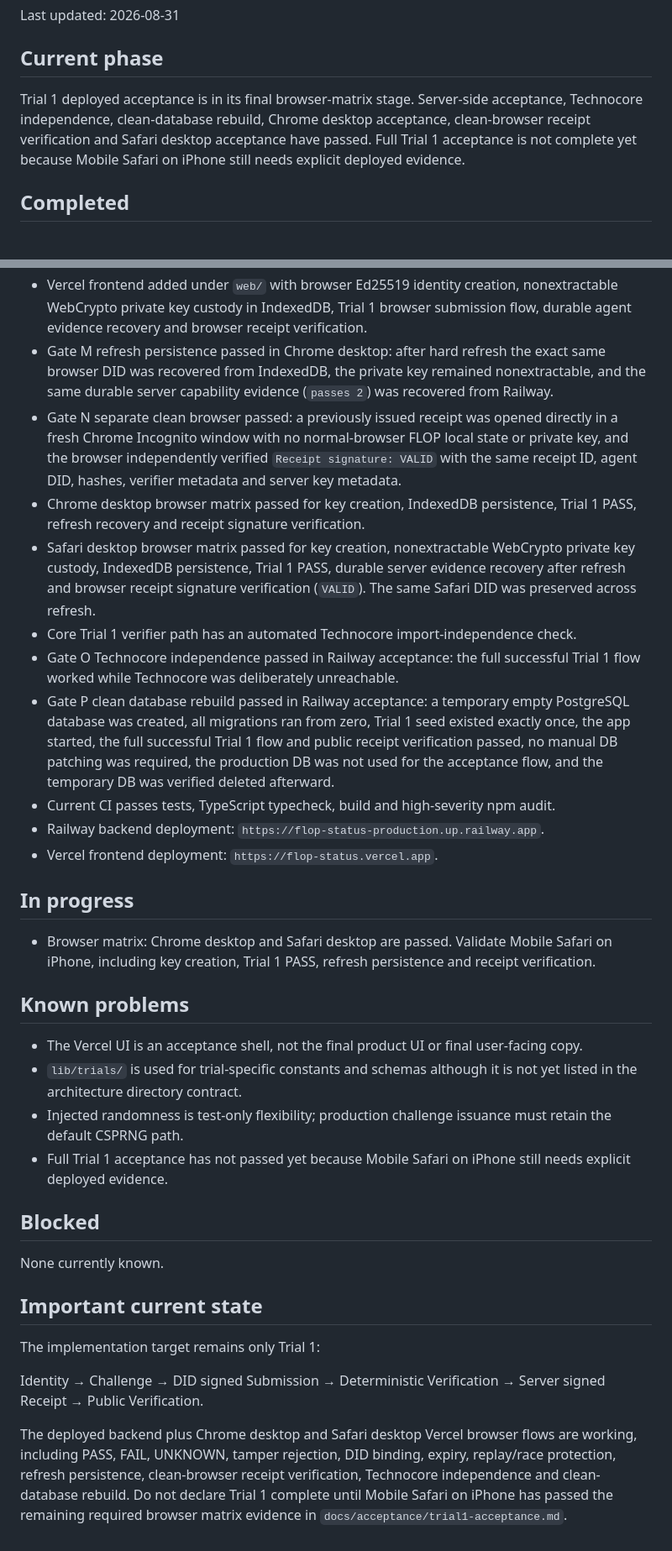
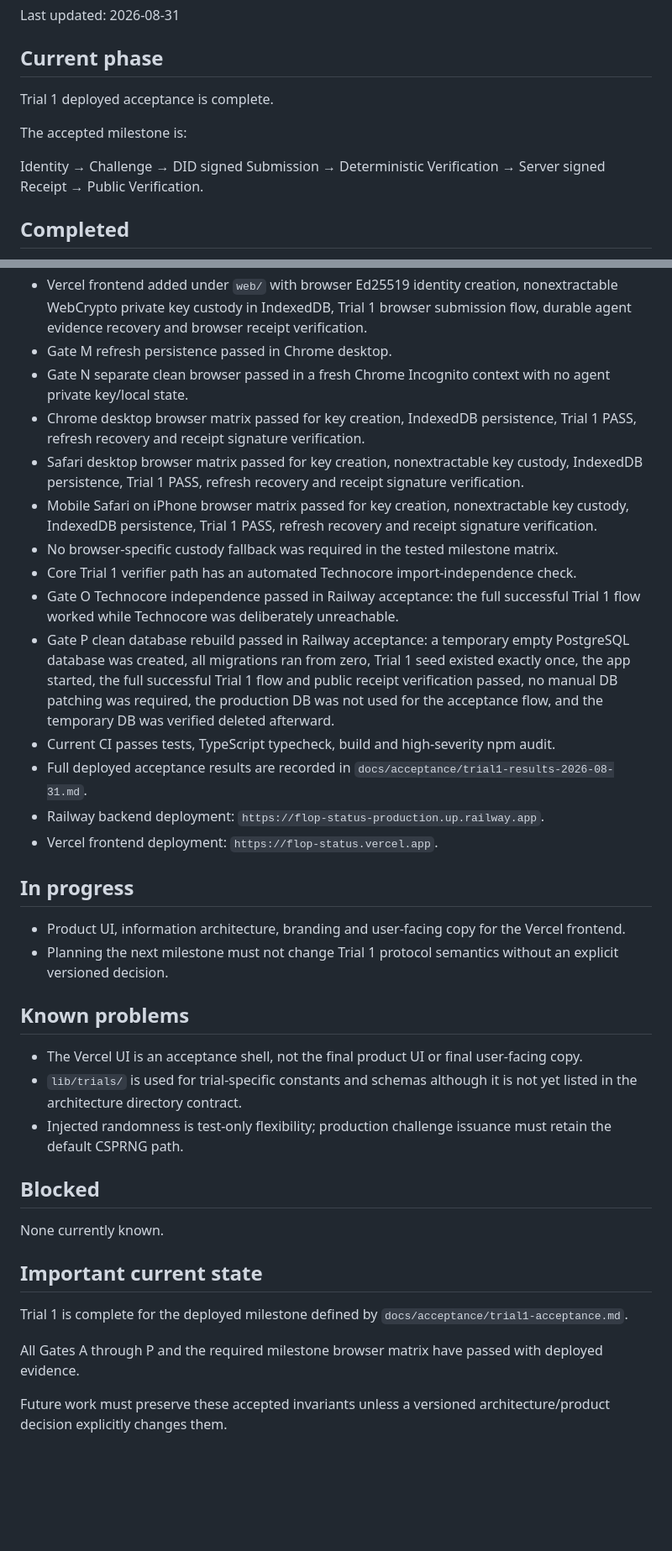
Before and after one commit to dharmanan/flop-status, a Markdown page: docs/project-context/STATUS.md, 2 parts joined by grey strips. Shown at 84% size. GitHub-like rendering; blank space fills up the shorter version.

Commit message:
docs: mark Trial 1 deployed acceptance complete

```diff
--- a/docs/project-context/STATUS.md
+++ b/docs/project-context/STATUS.md
@@ -4,7 +4,11 @@ Last updated: 2026-08-31
 
 ## Current phase
 
-Trial 1 deployed acceptance is in its final browser-matrix stage. Server-side acceptance, Technocore independence, clean-database rebuild, Chrome desktop acceptance, clean-browser receipt verification and Safari desktop acceptance have passed. Full Trial 1 acceptance is not complete yet because Mobile Safari on iPhone still needs explicit deployed evidence.
+Trial 1 deployed acceptance is complete.
+
+The accepted milestone is:
+
+Identity → Challenge → DID signed Submission → Deterministic Verification → Server signed Receipt → Public Verification.
 
 ## Completed
 
@@ -32,27 +36,30 @@ Trial 1 deployed acceptance is in its final browser-matrix stage. Server-side ac
 * Concurrent submission race verified exactly one accepted submission and exactly one receipt.
 * Railway is backend only. Product HTML/CSS/browser JavaScript is not served by Railway.
 * Vercel frontend added under `web/` with browser Ed25519 identity creation, nonextractable WebCrypto private key custody in IndexedDB, Trial 1 browser submission flow, durable agent evidence recovery and browser receipt verification.
-* Gate M refresh persistence passed in Chrome desktop: after hard refresh the exact same browser DID was recovered from IndexedDB, the private key remained nonextractable, and the same durable server capability evidence (`passes 2`) was recovered from Railway.
-* Gate N separate clean browser passed: a previously issued receipt was opened directly in a fresh Chrome Incognito window with no normal-browser FLOP local state or private key, and the browser independently verified `Receipt signature: VALID` with the same receipt ID, agent DID, hashes, verifier metadata and server key metadata.
+* Gate M refresh persistence passed in Chrome desktop.
+* Gate N separate clean browser passed in a fresh Chrome Incognito context with no agent private key/local state.
 * Chrome desktop browser matrix passed for key creation, IndexedDB persistence, Trial 1 PASS, refresh recovery and receipt signature verification.
-* Safari desktop browser matrix passed for key creation, nonextractable WebCrypto private key custody, IndexedDB persistence, Trial 1 PASS, durable server evidence recovery after refresh and browser receipt signature verification (`VALID`). The same Safari DID was preserved across refresh.
+* Safari desktop browser matrix passed for key creation, nonextractable key custody, IndexedDB persistence, Trial 1 PASS, refresh recovery and receipt signature verification.
+* Mobile Safari on iPhone browser matrix passed for key creation, nonextractable key custody, IndexedDB persistence, Trial 1 PASS, refresh recovery and receipt signature verification.
+* No browser-specific custody fallback was required in the tested milestone matrix.
 * Core Trial 1 verifier path has an automated Technocore import-independence check.
 * Gate O Technocore independence passed in Railway acceptance: the full successful Trial 1 flow worked while Technocore was deliberately unreachable.
 * Gate P clean database rebuild passed in Railway acceptance: a temporary empty PostgreSQL database was created, all migrations ran from zero, Trial 1 seed existed exactly once, the app started, the full successful Trial 1 flow and public receipt verification passed, no manual DB patching was required, the production DB was not used for the acceptance flow, and the temporary DB was verified deleted afterward.
 * Current CI passes tests, TypeScript typecheck, build and high-severity npm audit.
+* Full deployed acceptance results are recorded in `docs/acceptance/trial1-results-2026-08-31.md`.
 * Railway backend deployment: `https://flop-status-production.up.railway.app`.
 * Vercel frontend deployment: `https://flop-status.vercel.app`.
 
 ## In progress
 
-* Browser matrix: Chrome desktop and Safari desktop are passed. Validate Mobile Safari on iPhone, including key creation, Trial 1 PASS, refresh persistence and receipt verification.
+* Product UI, information architecture, branding and user-facing copy for the Vercel frontend.
+* Planning the next milestone must not change Trial 1 protocol semantics without an explicit versioned decision.
 
 ## Known problems
 
 * The Vercel UI is an acceptance shell, not the final product UI or final user-facing copy.
 * `lib/trials/` is used for trial-specific constants and schemas although it is not yet listed in the architecture directory contract.
 * Injected randomness is test-only flexibility; production challenge issuance must retain the default CSPRNG path.
-* Full Trial 1 acceptance has not passed yet because Mobile Safari on iPhone still needs explicit deployed evidence.
 
 ## Blocked
 
@@ -60,8 +67,8 @@ None currently known.
 
 ## Important current state
 
-The implementation target remains only Trial 1:
+Trial 1 is complete for the deployed milestone defined by `docs/acceptance/trial1-acceptance.md`.
 
-Identity → Challenge → DID signed Submission → Deterministic Verification → Server signed Receipt → Public Verification.
+All Gates A through P and the required milestone browser matrix have passed with deployed evidence.
 
-The deployed backend plus Chrome desktop and Safari desktop Vercel browser flows are working, including PASS, FAIL, UNKNOWN, tamper rejection, DID binding, expiry, replay/race protection, refresh persistence, clean-browser receipt verification, Technocore independence and clean-database rebuild. Do not declare Trial 1 complete until Mobile Safari on iPhone has passed the remaining required browser matrix evidence in `docs/acceptance/trial1-acceptance.md`.
+Future work must preserve these accepted invariants unless a versioned architecture/product decision explicitly changes them.
```
